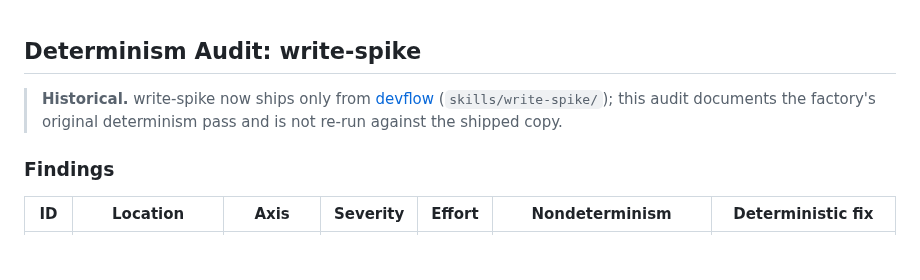
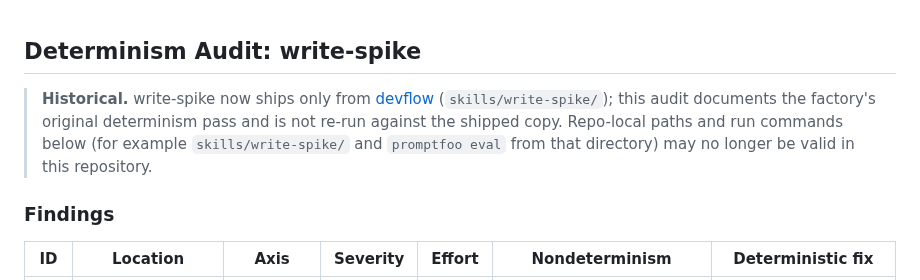
Before and after one commit to AndreJorgeLopes/proof-of-skill, a Markdown page: docs/determinism-audits/write-spike-skill.audit.md, the part around the change. Rendered like a GitHub page; blank space fills up the shorter version.

```diff
--- a/docs/determinism-audits/write-spike-skill.audit.md
+++ b/docs/determinism-audits/write-spike-skill.audit.md
@@ -1,6 +1,6 @@
 ## Determinism Audit: write-spike
 
-> **Historical.** write-spike now ships only from [devflow](https://github.com/AndreJorgeLopes/devflow) (`skills/write-spike/`); this audit documents the factory's original determinism pass and is not re-run against the shipped copy.
+> **Historical.** write-spike now ships only from [devflow](https://github.com/AndreJorgeLopes/devflow) (`skills/write-spike/`); this audit documents the factory's original determinism pass and is not re-run against the shipped copy. Repo-local paths and run commands below (for example `skills/write-spike/` and `promptfoo eval` from that directory) may no longer be valid in this repository.
 
 ### Findings
 
```
Also changed, not shown: docs/eval/create-skill-baseline.md (+2 -0 lines).
